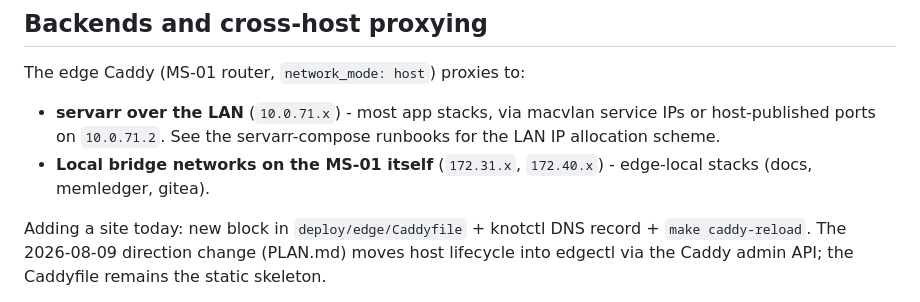
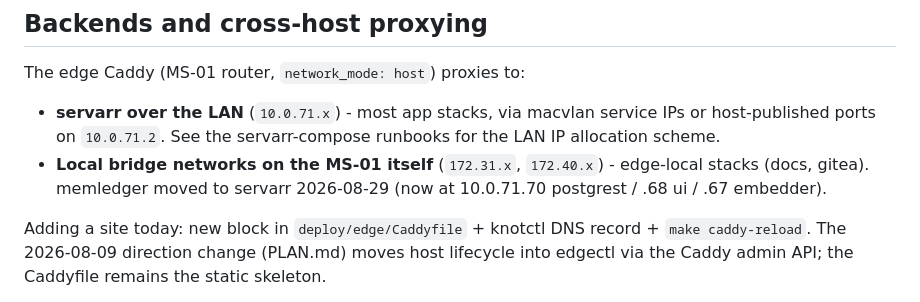
Before and after one commit to erfianugrah/caddy-compose, a Markdown page: README.md, the part around the change. GitHub-like rendering.

Commit message:
docs: memledger moved to servarr; try_files gotcha for static SPAs behind handle_path

```diff
--- a/README.md
+++ b/README.md
@@ -755,7 +755,7 @@ make caddy-reload         # syncs from git + redeploys WAF/CSP/headers + reloads
 The edge Caddy (MS-01 router, `network_mode: host`) proxies to:
 
 - **servarr over the LAN** (`10.0.71.x`) - most app stacks, via macvlan service IPs or host-published ports on `10.0.71.2`. See the servarr-compose runbooks for the LAN IP allocation scheme.
-- **Local bridge networks on the MS-01 itself** (`172.31.x`, `172.40.x`) - edge-local stacks (docs, memledger, gitea).
+- **Local bridge networks on the MS-01 itself** (`172.31.x`, `172.40.x`) - edge-local stacks (docs, gitea). memledger moved to servarr 2026-08-29 (now at 10.0.71.70 postgrest / .68 ui / .67 embedder).
 
 Adding a site today: new block in `deploy/edge/Caddyfile` + knotctl DNS record + `make caddy-reload`. The 2026-08-09 direction change (PLAN.md) moves host lifecycle into edgectl via the Caddy admin API; the Caddyfile remains the static skeleton.
 
```
Also changed, not shown: AGENTS.md (+1 -0 lines).
